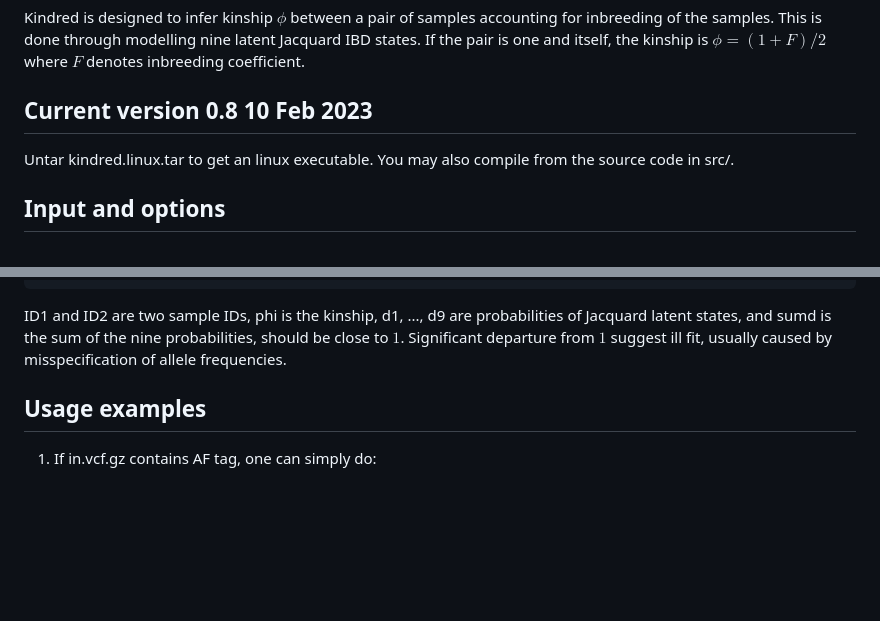
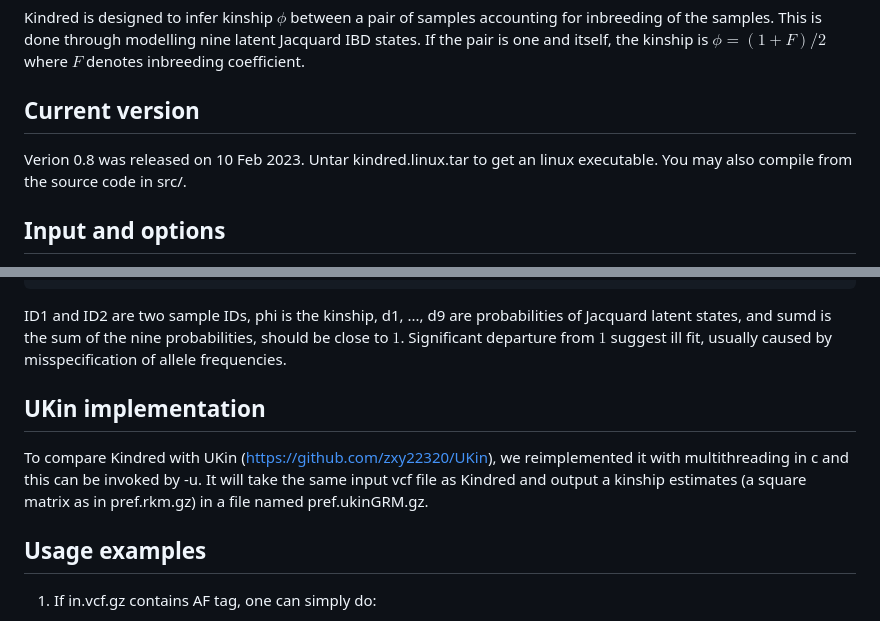
Before and after one commit to haplotype/kindred, a Markdown page: README.md, 2 parts joined by grey strips. GitHub-like rendering; blank space fills up the shorter version.

```diff
--- a/README.md
+++ b/README.md
@@ -2,8 +2,9 @@
 
 Kindred is designed to infer kinship $\phi$ between a pair of samples accounting for inbreeding of the samples. This is done through modelling nine latent Jacquard IBD states. If the pair is one and itself, the kinship is $\phi = (1+F)/2$ where $F$ denotes inbreeding coefficient.
 
-## Current version 0.8 10 Feb 2023
+## Current version
 
+Verion 0.8 was released on 10 Feb 2023.
 Untar kindred.linux.tar to get an linux executable.
 You may also compile from the source code in src/.
 
@@ -37,6 +38,9 @@ With -k option, Kindred can output an additional file pref.kin.gz.  The first li
 
 ID1 and ID2 are two sample IDs, phi is the kinship, d1, ..., d9 are probabilities of Jacquard latent states, and sumd is the sum of the nine probabilities, should be close to $1$. Significant departure from $1$ suggest ill fit, usually caused by misspecification of allele frequencies.
 
+## UKin implementation
+
+To compare Kindred with UKin (https://github.com/zxy22320/UKin), we reimplemented it with multithreading in c and this can be invoked by -u. It will take the same input vcf file as Kindred and output a kinship estimates (a square matrix as in pref.rkm.gz) in a file named pref.ukinGRM.gz.
 
 ## Usage examples
 
```
